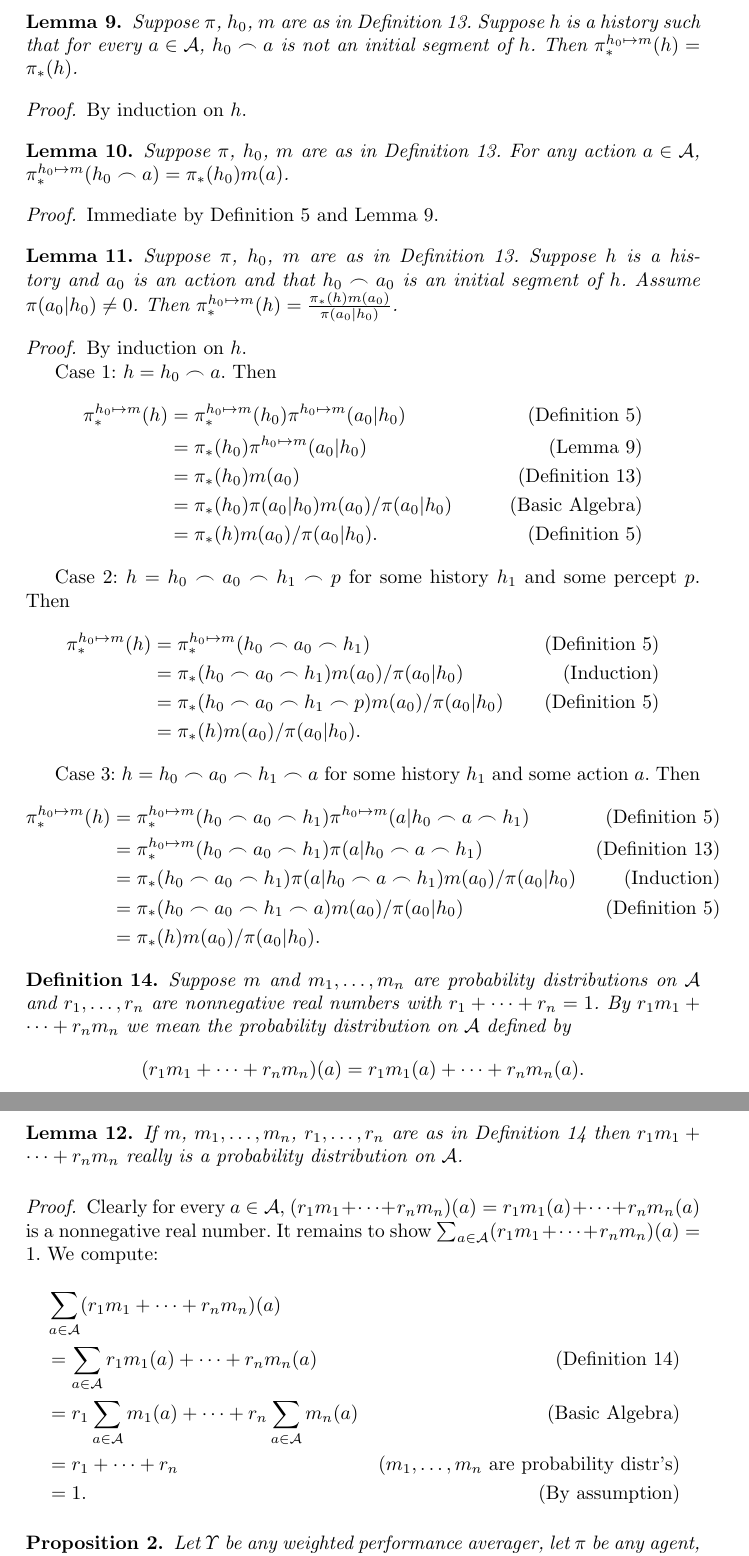
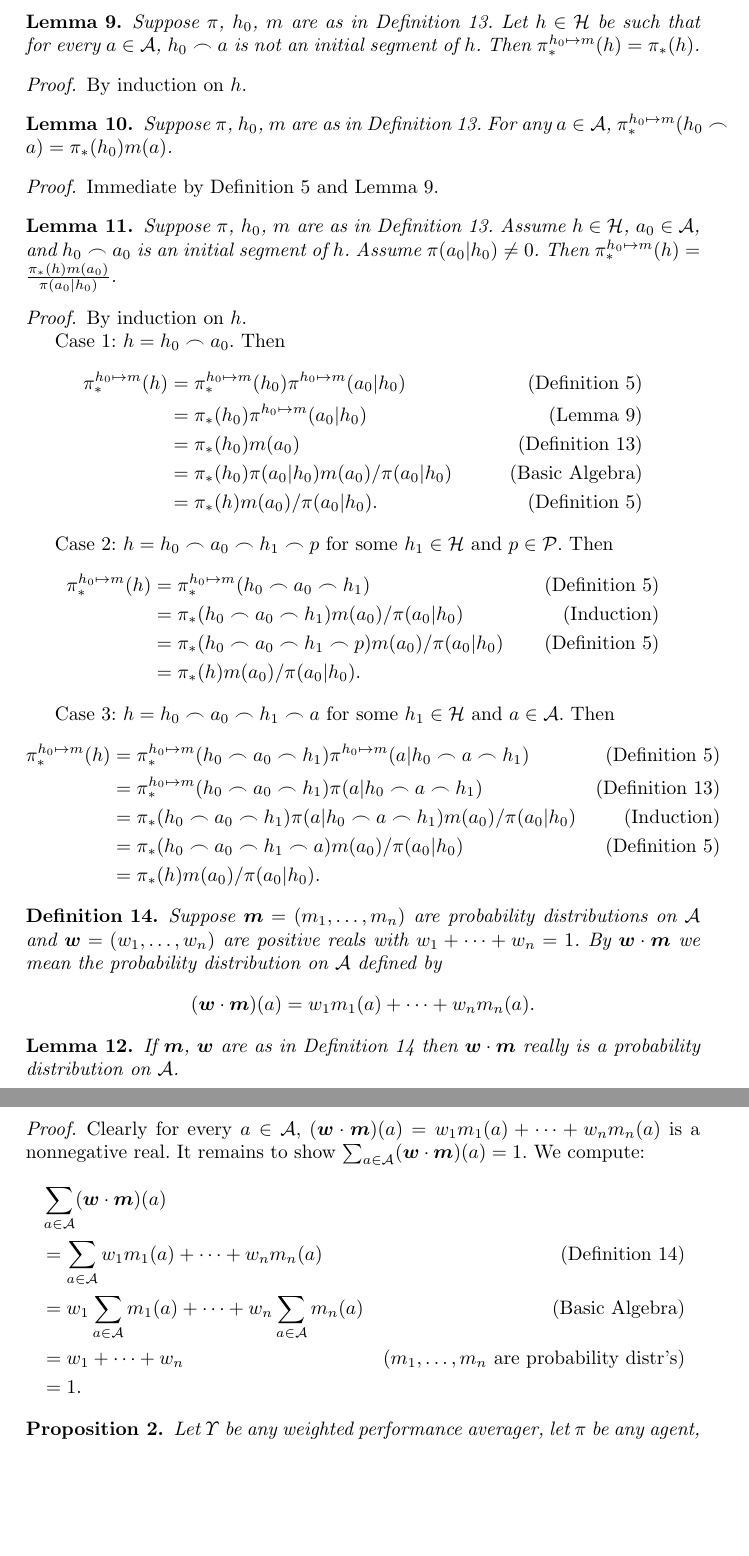
Before and after one commit to semitrivial/AgentMixtures, a LaTeX paper (main.tex): two parts of pages 10 and 11 of 16, joined at a grey line, cut so that both start at the same text, the shorter picture padded with empty space. Compiled offline with pdfLaTeX.

Commit message:
Start rewriting genericness section

```diff
--- a/main.tex
+++ b/main.tex
@@ -837,7 +837,7 @@ In this section, we give another application of mixture agents.
 \begin{lemma}
 \label{firsttechlemmaforgenericity}
     Suppose $\pi$, $h_0$, $m$ are as in Definition \ref{modifyagentatoneplace}.
-    Suppose $h$ is a history such that
+    Let $h\in\mathcal H$ be such that
     for every $a\in\mathcal A$,
     $h_0\frown a$ is not an initial segment of $h$.
     Then $\pi^{h_0\mapsto m}_*(h)=\pi_*(h)$.
@@ -850,7 +850,7 @@ In this section, we give another application of mixture agents.
 \begin{lemma}
 \label{thirdtechlemmaforgenericity}
     Suppose $\pi$, $h_0$, $m$ are as in Definition \ref{modifyagentatoneplace}.
-    For any action $a\in\mathcal A$,
+    For any $a\in\mathcal A$,
     $\pi^{h_0\mapsto m}_*(h_0\frown a)=\pi_*(h_0)m(a)$.
 \end{lemma}
 
@@ -861,7 +861,7 @@ In this section, we give another application of mixture agents.
 \begin{lemma}
 \label{secondtechlemmaforgenericity}
     Suppose $\pi$, $h_0$, $m$ are as in Definition \ref{modifyagentatoneplace}.
-    Suppose $h$ is a history and $a_0$ is an action and that $h_0\frown a_0$ is
+    Assume $h\in\mathcal H$, $a_0\in\mathcal A$, and $h_0\frown a_0$ is
     an initial segment of $h$. Assume $\pi(a_0|h_0)\not=0$. Then
     $\pi^{h_0\mapsto m}_*(h) = \frac{\pi_*(h)m(a_0)}{\pi(a_0|h_0)}$.
 \end{lemma}
@@ -869,7 +869,7 @@ In this section, we give another application of mixture agents.
 \begin{proof}
     By induction on $h$.
 
-    Case 1: $h=h_0\frown a$. Then
+    Case 1: $h=h_0\frown a_0$. Then
     \begin{align*}
         \pi^{h_0\mapsto m}_*(h)
         &= \pi^{h_0\mapsto m}_*(h_0)\pi^{h_0\mapsto m}(a_0|h_0)
@@ -884,8 +884,8 @@ In this section, we give another application of mixture agents.
             &\mbox{(Definition \ref{pullbackdef})}
     \end{align*}
 
-    Case 2: $h=h_0\frown a_0\frown h_1\frown p$ for some history $h_1$
-        and some percept $p$. Then
+    Case 2: $h=h_0\frown a_0\frown h_1\frown p$ for some $h_1\in\mathcal H$
+        and $p\in\mathcal P$. Then
     \begin{align*}
         \pi^{h_0\mapsto m}_*(h)
         &= \pi^{h_0\mapsto m}_*(h_0\frown a_0\frown h_1)
@@ -897,8 +897,8 @@ In this section, we give another application of mixture agents.
         &= \pi_*(h)m(a_0)/\pi(a_0|h_0).
     \end{align*}
 
-    Case 3: $h=h_0\frown a_0\frown h_1\frown a$ for some history $h_1$
-        and some action $a$. Then
+    Case 3: $h=h_0\frown a_0\frown h_1\frown a$ for some $h_1\in\mathcal H$ and
+        $a\in\mathcal A$. Then
     \begin{align*}
         \pi^{h_0\mapsto m}_*(h)
         &= \pi^{h_0\mapsto m}_*(h_0\frown a_0\frown h_1)
@@ -917,37 +917,36 @@ In this section, we give another application of mixture agents.
 
 \begin{definition}
 \label{sumofdistros}
-    Suppose $m$ and $m_1,\ldots,m_n$ are probability distributions on $\mathcal A$
-    and $r_1,\ldots,r_n$ are nonnegative real numbers with
-    $r_1+\cdots+r_n=1$. By $r_1m_1+\cdots+r_nm_n$ we mean the probability distribution
+    Suppose $\vec m=(m_1,\ldots,m_n)$ are probability distributions on $\mathcal A$
+    and $\vec w=(w_1,\ldots,w_n)$ are positive reals with
+    $w_1+\cdots+w_n=1$. By $\vec w\cdot\vec m$ we mean the probability distribution
     on $\mathcal A$ defined by
     \[
-        (r_1m_1+\cdots+r_nm_n)(a) = r_1m_1(a) + \cdots + r_nm_n(a).
+        (\vec w\cdot\vec m)(a) = w_1m_1(a) + \cdots + w_nm_n(a).
     \]
 \end{definition}
 
 \begin{lemma}
-    If $m$, $m_1,\ldots,m_n$, $r_1,\ldots,r_n$ are as in Definition \ref{sumofdistros}
-    then $r_1m_1+\cdots+r_nm_n$ really is a probability distribution on $\mathcal A$.
+    If $\vec m$, $\vec w$ are as in Definition \ref{sumofdistros}
+    then $\vec w\cdot\vec m$ really is a probability distribution on $\mathcal A$.
 \end{lemma}
 
 \begin{proof}
     Clearly for every $a\in\mathcal A$,
-    $(r_1m_1+\cdots+r_nm_n)(a) = r_1m_1(a) + \cdots + r_nm_n(a)$ is a nonnegative
-    real number. It remains to show $\sum_{a\in\mathcal A}(r_1m_1+\cdots+r_nm_n)(a)=1$.
+    $(\vec w\cdot\vec m)(a) = w_1m_1(a) + \cdots + w_nm_n(a)$ is a nonnegative
+    real. It remains to show $\sum_{a\in\mathcal A}(\vec w\cdot\vec m)(a)=1$.
     We compute:
     \begin{align*}
-        &{} \sum_{a\in\mathcal A}(r_1m_1+\cdots+r_nm_n)(a)\\
+        &{} \sum_{a\in\mathcal A}(\vec w\cdot\vec m)(a)\\
         &=
-        \sum_{a\in\mathcal A} r_1m_1(a) + \cdots + r_nm_n(a)
+        \sum_{a\in\mathcal A} w_1m_1(a) + \cdots + w_nm_n(a)
             &\mbox{(Definition \ref{sumofdistros})}\\
         &=
-        r_1\sum_{a\in\mathcal A} m_1(a) + \cdots + r_n\sum_{a\in\mathcal A}m_n(a)
+        w_1\sum_{a\in\mathcal A} m_1(a) + \cdots + w_n\sum_{a\in\mathcal A}m_n(a)
             &\mbox{(Basic Algebra)}\\
-        &= r_1 + \cdots + r_n
+        &= w_1 + \cdots + w_n
             &\mbox{($m_1,\ldots,m_n$ are probability distr's)}\\
         &= 1.
-            &\mbox{(By assumption)}
     \end{align*}
 \end{proof}
 
```
Also changed, not shown: main.tex (4 more changed lines).
